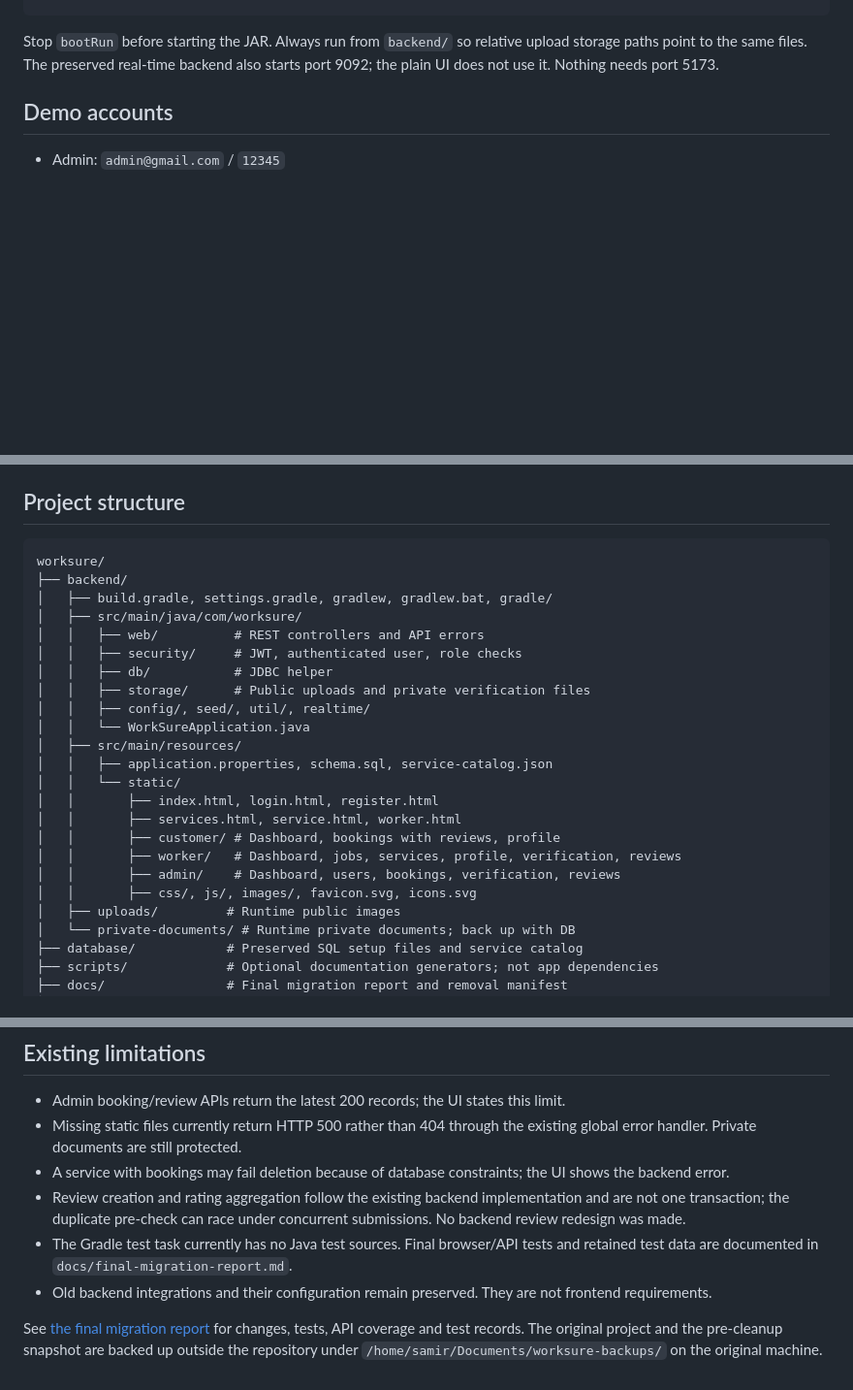
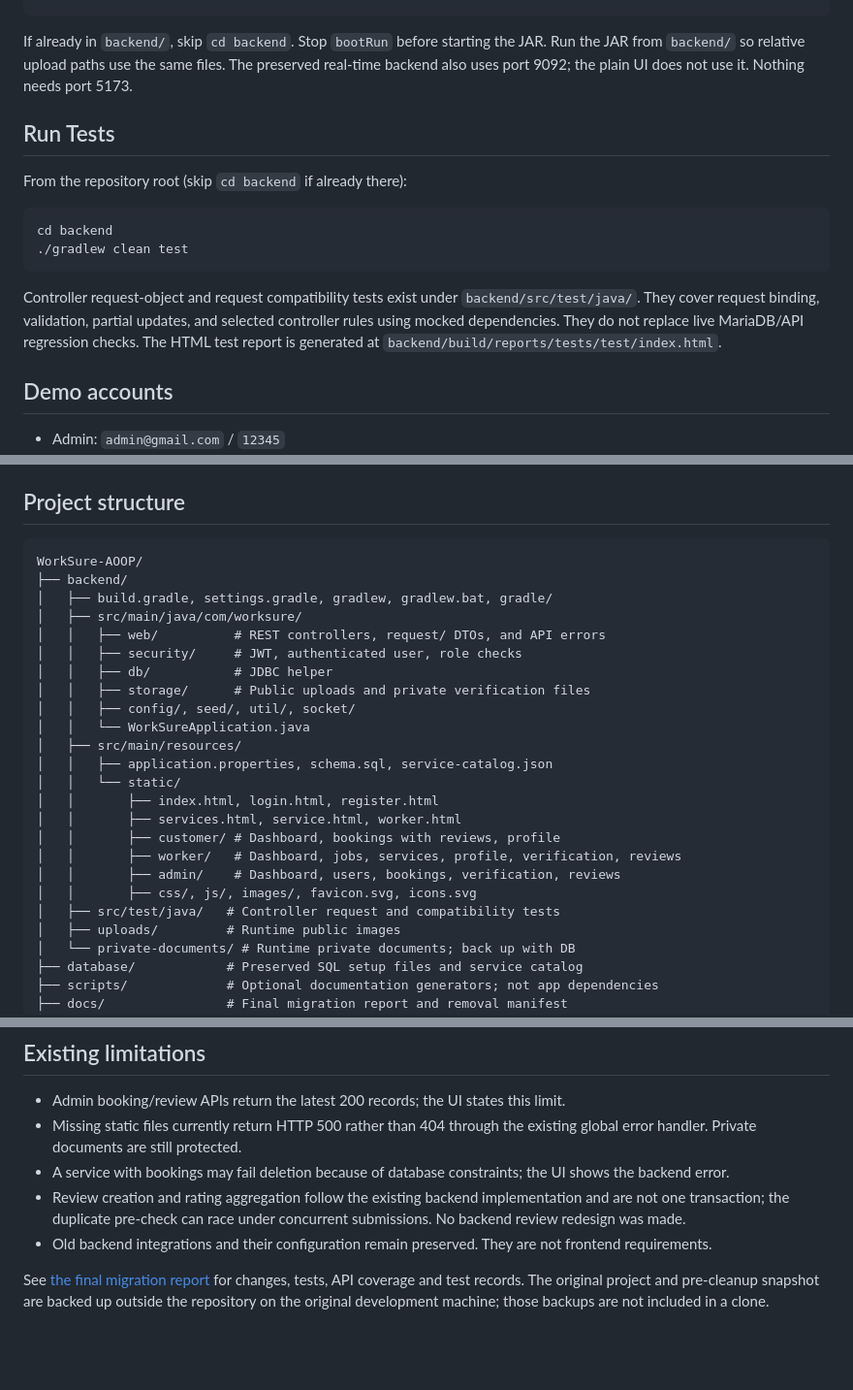
Before and after one commit to alarafSamir/WorkSure-AOOP, a Markdown page: README.md, 3 parts joined by grey strips. Shown at 97% size. Drawn GitHub-style; blank space fills up the shorter version.

````diff
--- a/README.md
+++ b/README.md
@@ -77,7 +104,18 @@ cd /home/samir/Documents/worksure/backend
 java -jar build/libs/worksure-backend-1.0.0.jar
 ```
 
-Stop `bootRun` before starting the JAR. Always run from `backend/` so relative upload storage paths point to the same files. The preserved real-time backend also starts port 9092; the plain UI does not use it. Nothing needs port 5173.
+If already in `backend/`, skip `cd backend`. Stop `bootRun` before starting the JAR. Run the JAR from `backend/` so relative upload paths use the same files. The preserved real-time backend also uses port 9092; the plain UI does not use it. Nothing needs port 5173.
+
+## Run Tests
+
+From the repository root (skip `cd backend` if already there):
+
+```bash
+cd backend
+./gradlew clean test
+```
+
+Controller request-object and request compatibility tests exist under `backend/src/test/java/`. They cover request binding, validation, partial updates, and selected controller rules using mocked dependencies. They do not replace live MariaDB/API regression checks. The HTML test report is generated at `backend/build/reports/tests/test/index.html`.
 
 ## Demo accounts
 
@@ -109,15 +147,15 @@ Client-side role redirects make navigation easier; backend authorization remains
 ## Project structure
 
 ```text
-worksure/
+WorkSure-AOOP/
 ├── backend/
 │   ├── build.gradle, settings.gradle, gradlew, gradlew.bat, gradle/
 │   ├── src/main/java/com/worksure/
-│   │   ├── web/          # REST controllers and API errors
+│   │   ├── web/          # REST controllers, request/ DTOs, and API errors
 │   │   ├── security/     # JWT, authenticated user, role checks
 │   │   ├── db/           # JDBC helper
 │   │   ├── storage/      # Public uploads and private verification files
-│   │   ├── config/, seed/, util/, realtime/
+│   │   ├── config/, seed/, util/, socket/
 │   │   └── WorkSureApplication.java
 │   ├── src/main/resources/
 │   │   ├── application.properties, schema.sql, service-catalog.json
@@ -128,6 +166,7 @@ worksure/
 │   │       ├── worker/   # Dashboard, jobs, services, profile, verification, reviews
 │   │       ├── admin/    # Dashboard, users, bookings, verification, reviews
 │   │       ├── css/, js/, images/, favicon.svg, icons.svg
+│   ├── src/test/java/   # Controller request and compatibility tests
 │   ├── uploads/         # Runtime public images
 │   └── private-documents/ # Runtime private documents; back up with DB
 ├── database/            # Preserved SQL setup files and service catalog
@@ -155,7 +194,6 @@ Be precise: this project uses JDBC and Map-based query results, not JPA entities
 - Missing static files currently return HTTP 500 rather than 404 through the existing global error handler. Private documents are still protected.
 - A service with bookings may fail deletion because of database constraints; the UI shows the backend error.
 - Review creation and rating aggregation follow the existing backend implementation and are not one transaction; the duplicate pre-check can race under concurrent submissions. No backend review redesign was made.
-- The Gradle test task currently has no Java test sources. Final browser/API tests and retained test data are documented in `docs/final-migration-report.md`.
 - Old backend integrations and their configuration remain preserved. They are not frontend requirements.
 
-See [the final migration report](docs/final-migration-report.md) for changes, tests, API coverage and test records. The original project and the pre-cleanup snapshot are backed up outside the repository under `/home/samir/Documents/worksure-backups/` on the original machine.
+See [the final migration report](docs/final-migration-report.md) for changes, tests, API coverage and test records. The original project and pre-cleanup snapshot are backed up outside the repository on the original development machine; those backups are not included in a clone.
````
Also changed, not shown: other parts of README.md (+49 -22 lines).
